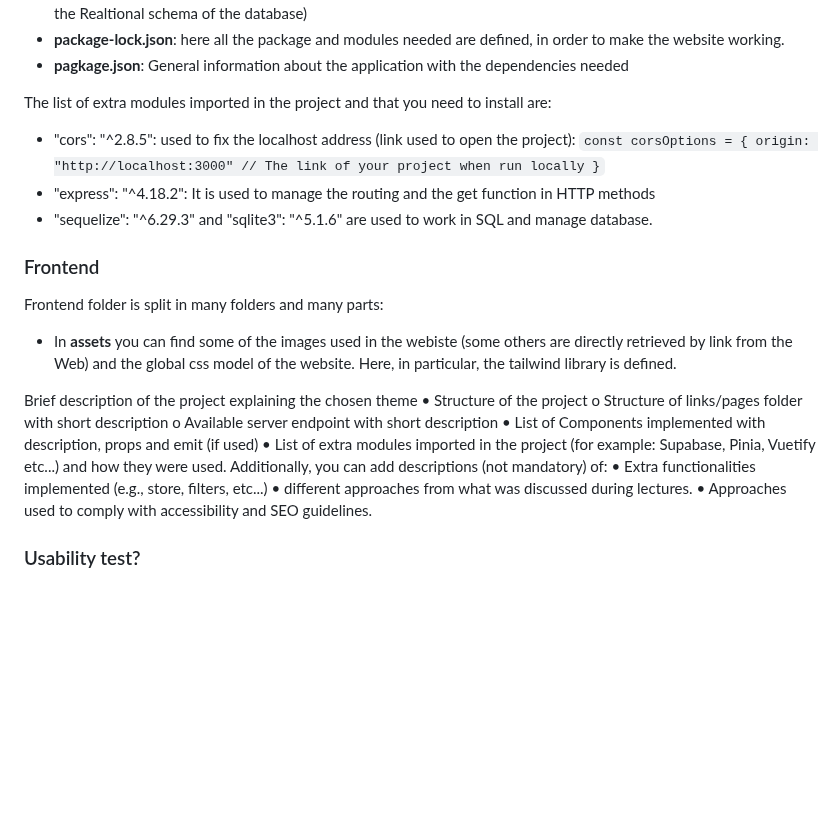
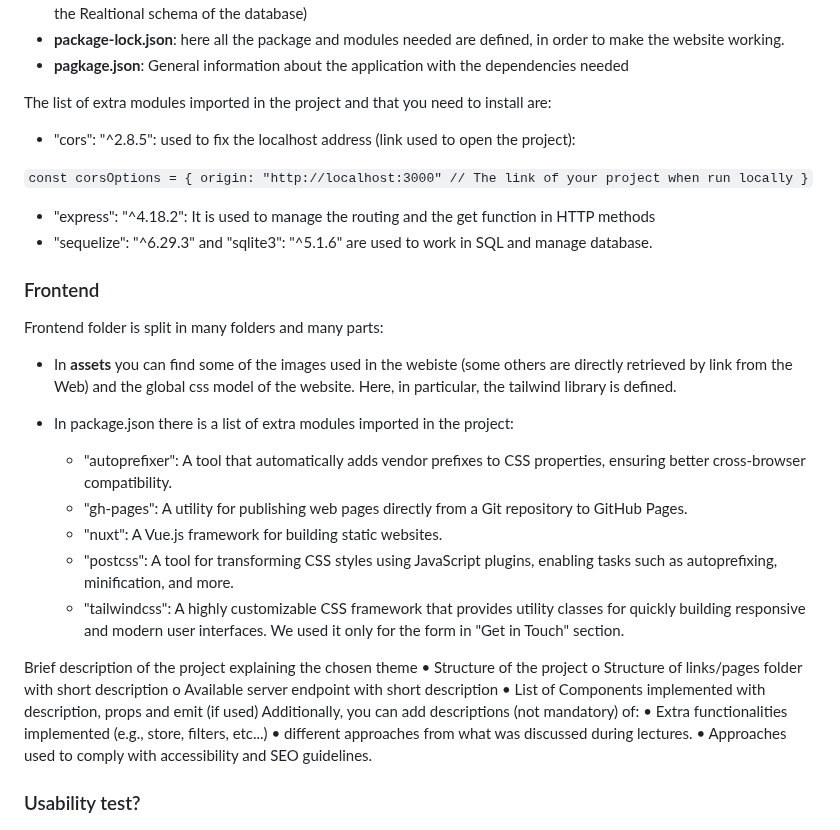
Before and after one commit to accoumar12/hypermedia-applications, a Markdown page: README.md, the part around the change. GitHub-like rendering; blank space fills up the shorter version.

Commit message:
Packages added

```diff
--- a/README.md
+++ b/README.md
@@ -79,6 +79,7 @@ Backend is mainly made by 4 files, two javascript files and two are jjson files:
 
  The list of extra modules imported in the project and that you need to install are:
  - "cors": "^2.8.5": used to fix the localhost address (link used to open the project):
+
 `
 const corsOptions = {
     origin: "http://localhost:3000" // The link of your project when run locally
@@ -93,6 +94,13 @@ Frontend folder is split in many folders and many parts:
 - In **assets** you can find some of the images used in the webiste (some others are directly retrieved by link from the Web) and the global css model of the website. Here, in particular, the tailwind library is defined.
 
 
+- In package.json there is a list of extra modules imported in the project:
+    - "autoprefixer": A tool that automatically adds vendor prefixes to CSS properties, ensuring better cross-browser compatibility.
+    - "gh-pages": A utility for publishing web pages directly from a Git repository to GitHub Pages.
+    - "nuxt": A Vue.js framework for building static websites.
+    - "postcss": A tool for transforming CSS styles using JavaScript plugins, enabling tasks such as autoprefixing, minification, and more.
+    - "tailwindcss": A highly customizable CSS framework that provides utility classes for quickly building responsive and modern user interfaces. We used it only for the form in "Get in Touch" section.
+
 
 
 
@@ -101,8 +109,6 @@ Brief description of the project explaining the chosen theme
 o Structure of links/pages folder with short description
 o Available server endpoint with short description
 • List of Components implemented with description, props and emit (if used)
-• List of extra modules imported in the project (for example: Supabase, Pinia, Vuetify etc...)
-and how they were used.
 Additionally, you can add descriptions (not mandatory) of:
 • Extra functionalities implemented (e.g., store, filters, etc...)
 • different approaches from what was discussed during lectures.
```
